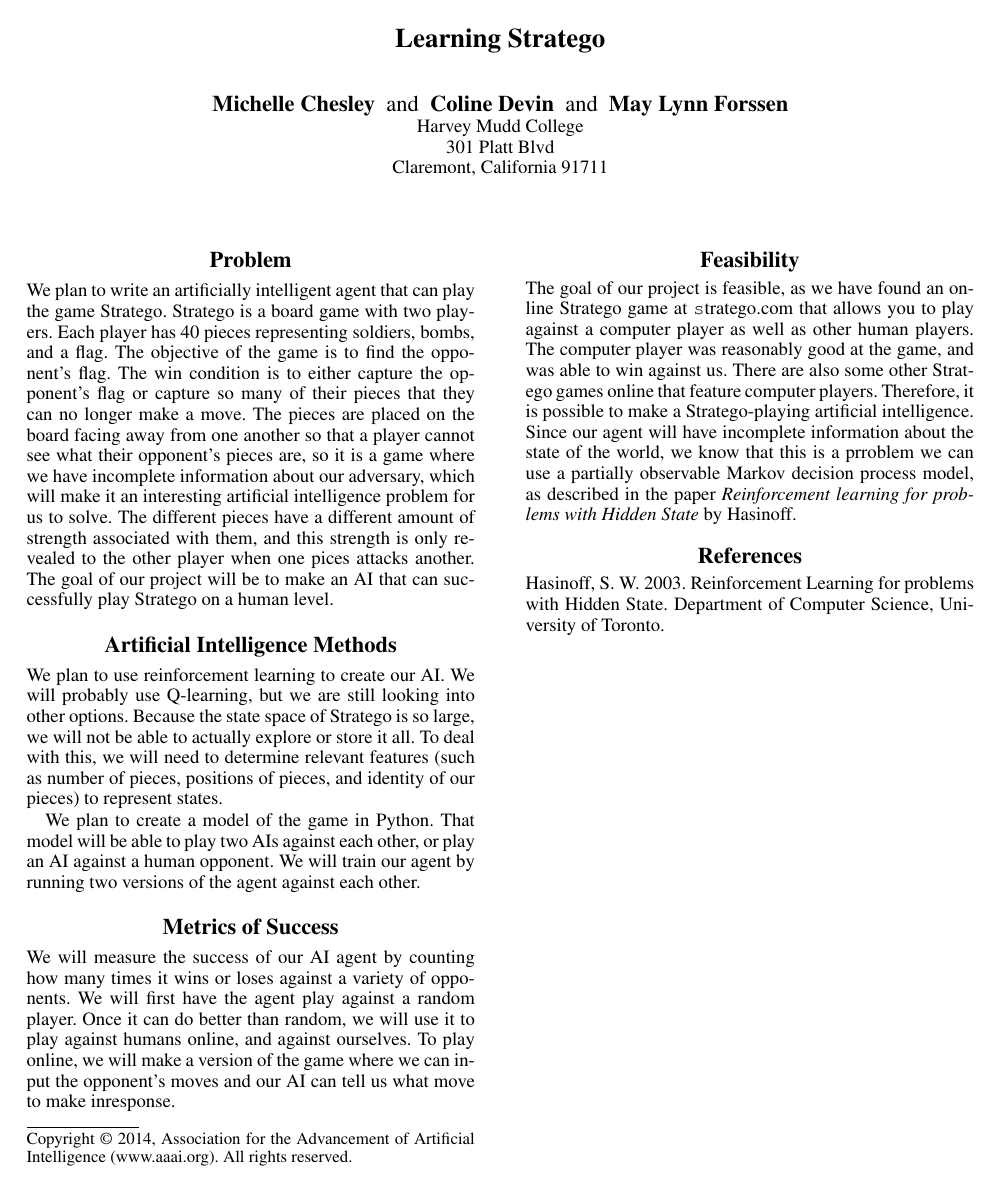
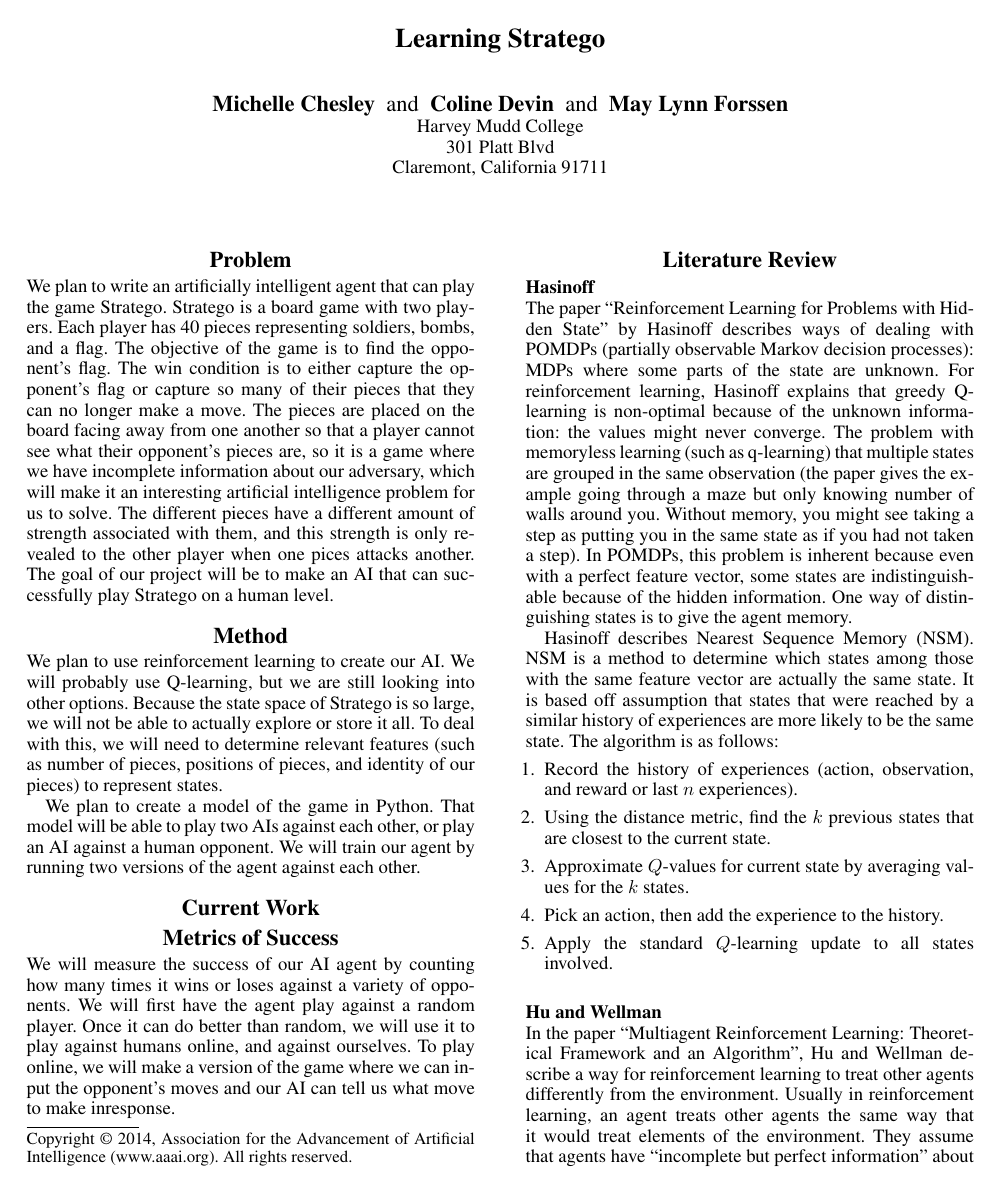
Before and after one commit to CDevin5/CS151StrategoAI, a LaTeX document (finalProject_update.tex): the whole page before the commit and page 1 of 2 after it. Compiled offline with pdfLaTeX.

Commit message:
added lit reviews to tex file

```diff
--- a/finalProject_update.tex
+++ b/finalProject_update.tex
@@ -7,6 +7,7 @@
 \usepackage{times}
 \usepackage{helvet}
 \usepackage{courier}
+\usepackage{amsmath}
 \frenchspacing
 \setlength{\pdfpagewidth}{8.5in}
 \setlength{\pdfpageheight}{11in}
@@ -32,14 +33,33 @@ Claremont, California 91711\\
 \section{Problem }
 We plan to write an artificially intelligent agent that can play the game Stratego. Stratego is a board game with two players. Each player has 40 pieces representing soldiers, bombs, and a flag. The objective of the game is to find the opponent's flag. The win condition is to either capture the opponent's flag or capture so many of their pieces that they can no longer make a move. The pieces are placed on the board facing away from one another so that a player cannot see what their opponent's pieces are, so it is a game where we have incomplete information about our adversary, which will make it an interesting artificial intelligence problem for us to solve. The different pieces have a different amount of strength associated with them, and this strength is only revealed to the other player when one pices attacks another. The goal of our project will be to make an AI that can successfully play Stratego on a human level.
 
-\section{Artificial Intelligence Methods}
+\section{Method}
 We plan to use reinforcement learning to create our AI. We will probably use Q-learning, but we are still looking into other options. Because the state space of Stratego is so large, we will not be able to actually explore or store it all. To deal with this, we will need to determine relevant features (such as number of pieces, positions of pieces, and identity of our pieces) to represent states.
 
 We plan to create a model of the game in Python. That model will be able to play two AIs against each other, or play an AI against a human opponent. We will train our agent by running two versions of the agent against each other.
+
+\section{Current Work}
 
 \section{Metrics of Success}
 We will measure the success of our AI agent by counting how many times it wins or loses against a variety of opponents. We will first have the agent play against a random player. Once it can do better than random, we will use it to play against humans online, and against ourselves.  To play online, we will make a version of the game where we can input the opponent's moves and our AI can tell us what move to make inresponse.
 
 
-\section{Feasibility}
-The goal of our project is feasible, as we have found an online Stratego game at {\texttt stratego.com} that allows you to play against a computer player as well as other human players. The computer player was reasonably good at the game, and was able to win against us. There are also some other Stratego games online that feature computer players. Therefore, it is possible to make a Stratego-playing artificial intelligence. Since our agent will have incomplete information about the state of the world, we know that this is a prroblem we can use a partially observable Markov decision process model, as described in the paper {\it Reinforcement learning for problems with Hidden State} by Hasinoff.
+%\section{Feasibility}
+%The goal of our project is feasible, as we have found an online Stratego game at {\texttt stratego.com} that allows you to play against a computer player as well as other human players. The computer player was reasonably good at the game, and was able to win against us. There are also some other Stratego games online that feature computer players. Therefore, it is possible to make a Stratego-playing artificial intelligence. Since our agent will have incomplete information about the state of the world, we know that this is a prroblem we can use a partially observable Markov decision process model, as described in the paper {\it Reinforcement learning for problems with Hidden State} by Hasinoff.
+
+\section{Literature Review}
+{\bf Hasinoff}\\
+The paper ``Reinforcement Learning for Problems with Hidden State'' by Hasinoff describes ways of dealing with POMDPs (partially observable Markov decision processes): MDPs where some parts of the state are unknown. For reinforcement learning, Hasinoff explains that greedy Q-learning is non-optimal because of the unknown information: the values might never converge. The problem with memoryless learning (such as q-learning) that multiple states are grouped in the same observation (the paper gives the example going through a maze but only knowing number of walls around you. Without memory, you might see taking a step as putting you in the same state as if you had not taken a step). In POMDPs, this problem is inherent because even with a perfect feature vector, some states are indistinguishable because of the hidden information. One way of distinguishing states is to give the agent memory.
+
+Hasinoff describes Nearest Sequence Memory (NSM). NSM is a method to determine which states among those with the same feature vector are actually the same state. It is based off assumption that states that were reached by a similar history of experiences are more likely to be the same state. The algorithm is as follows:
+\begin{enumerate}
+\item Record the history of experiences (action, observation, and reward or last $n$ experiences).
+\item Using the distance metric, find the $k$ previous states that are closest to the current state.
+\item Approximate $Q$-values for current state by averaging values for the $k$ states.
+\item Pick an action, then add the experience to the history.
+\item Apply the standard $Q$-learning update to all states involved.\\
+\end{enumerate}
+
+\noindent {\bf Hu and Wellman}\\
+In the paper ``Multiagent Reinforcement Learning: Theoretical Framework and an Algorithm'', Hu and Wellman describe a way for reinforcement learning to treat other agents differently from the environment. Usually in reinforcement learning, an agent treats other agents the same way that it would treat elements of the environment. They assume that agents have ``incomplete but perfect information'' about each other, which means that they do not know the reward function for the other agent but can see their immediate rewards and actions. An agent cannot just maximize its own $Q$-values, since those values depend on the actions of the other agent. They propose that each agent should maintain two tables of $Q$-values --  one of its own, and one of its opponents'. The $Q$-values for the agent are updated by:
+\begin{align*}
@@ -46,6 +85,6 @@ The goal of our project is feasible, as we have found an online Stratego game at
 
 \section{References}
-Hasinoff, S. W. 2003. Reinforcement Learning for problems with Hidden State. Department of Computer Science, University of Toronto.
+Hasinoff, S. W. 2003. ``Reinforcement Learning for problems with Hidden State''. Department of Computer Science, University of Toronto.
 
 
 \end{document}
```
Also changed, not shown: finalProject_update.tex (19 more changed lines).
